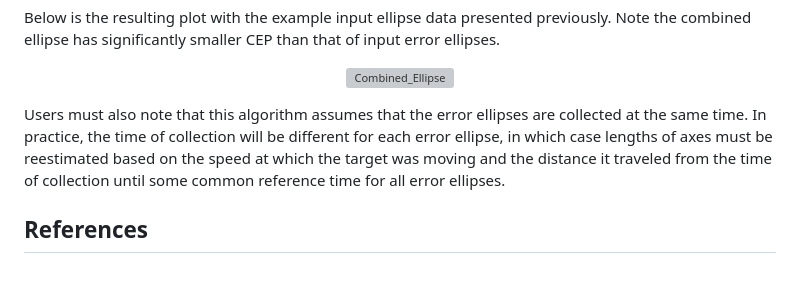
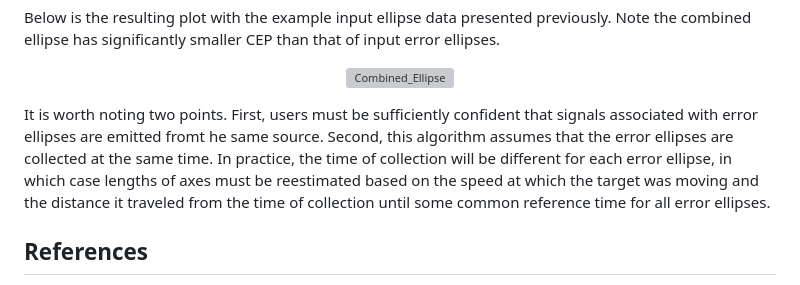
Before and after one commit to buzz7290/Combine-Error-Ellipses, a Markdown page: README.md, the part around the change. GitHub-like rendering; grey boxes are pictures that could not be loaded.

```diff
--- a/README.md
+++ b/README.md
@@ -105,7 +105,7 @@ Below is the resulting plot with the example input ellipse data presented previo
 <img width="496" alt="Combined_Ellipse" src="https://github.com/user-attachments/assets/2e5dbe3c-e01c-4d03-8d3a-b23c59875250" />
 </p>
 
-Users must also note that this algorithm assumes that the error ellipses are collected at the same time. In practice, the time of collection will be different for each error ellipse, in which case lengths of axes must be reestimated based on the speed at which the target was moving and the distance it traveled from the time of collection until some common reference time for all error ellipses.
+It is worth noting two points. First, users must be sufficiently confident that signals associated with error ellipses are emitted fromt he same source. Second, this algorithm assumes that the error ellipses are collected at the same time. In practice, the time of collection will be different for each error ellipse, in which case lengths of axes must be reestimated based on the speed at which the target was moving and the distance it traveled from the time of collection until some common reference time for all error ellipses.
 
 ## References
 
```
